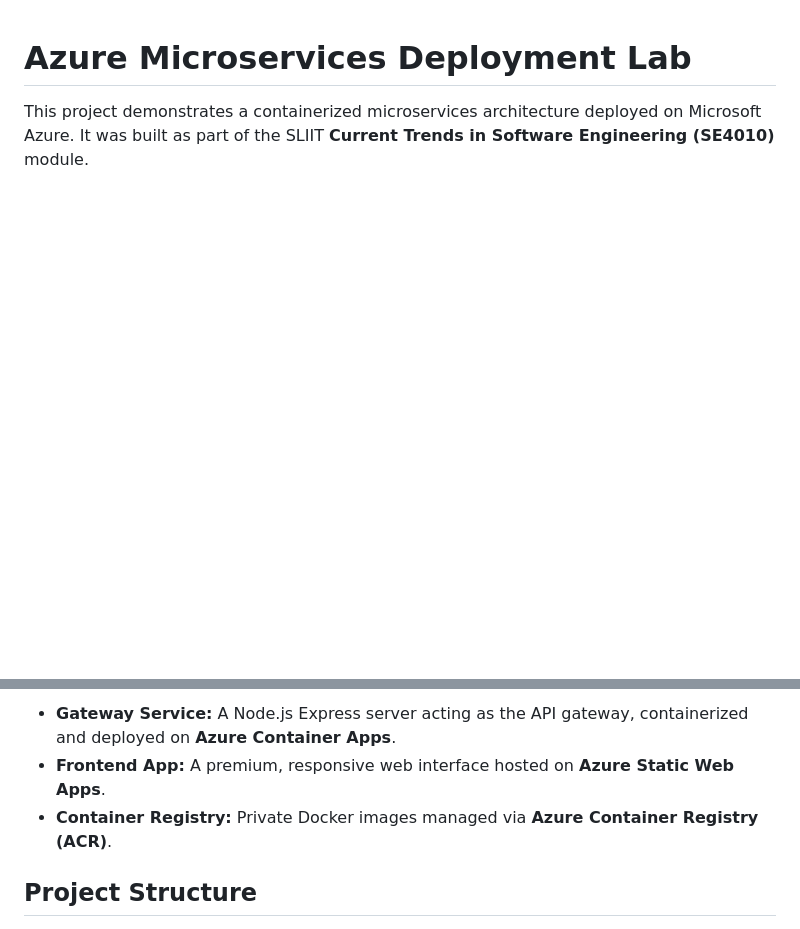
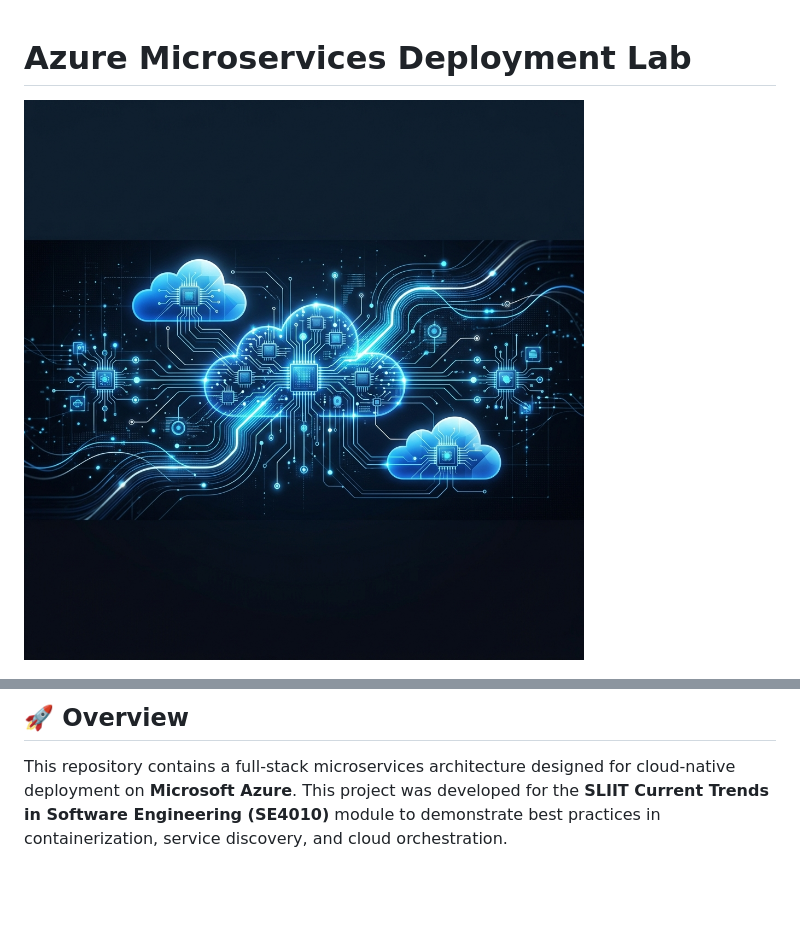
Before and after one commit to IsaraSE/CTSE-Lab07, a Markdown page: README.md, 2 parts joined by grey strips. Rendered like a GitHub page; pictures changed too: assets/banner.png (added); blank space fills up the shorter version.

```diff
--- a/README.md
+++ b/README.md
@@ -1,4 +1,4 @@
 # Azure Microservices Deployment Lab
 
-This project demonstrates a containerized microservices architecture deployed on Microsoft Azure. It was built as part of the SLIIT **Current Trends in Software Engineering (SE4010)** module.
+![Azure Microservices Banner](assets/banner.png)
 
@@ -6,7 +9,5 @@ This project demonstrates a containerized microservices architecture deployed on
 
-- **Gateway Service:** A Node.js Express server acting as the API gateway, containerized and deployed on **Azure Container Apps**.
-- **Frontend App:** A premium, responsive web interface hosted on **Azure Static Web Apps**.
-- **Container Registry:** Private Docker images managed via **Azure Container Registry (ACR)**.
+## 🚀 Overview
 
-## Project Structure
+This repository contains a full-stack microservices architecture designed for cloud-native deployment on **Microsoft Azure**. This project was developed for the **SLIIT Current Trends in Software Engineering (SE4010)** module to demonstrate best practices in containerization, service discovery, and cloud orchestration.
 
```
Also changed, not shown: other parts of README.md (+99 -29 lines).
